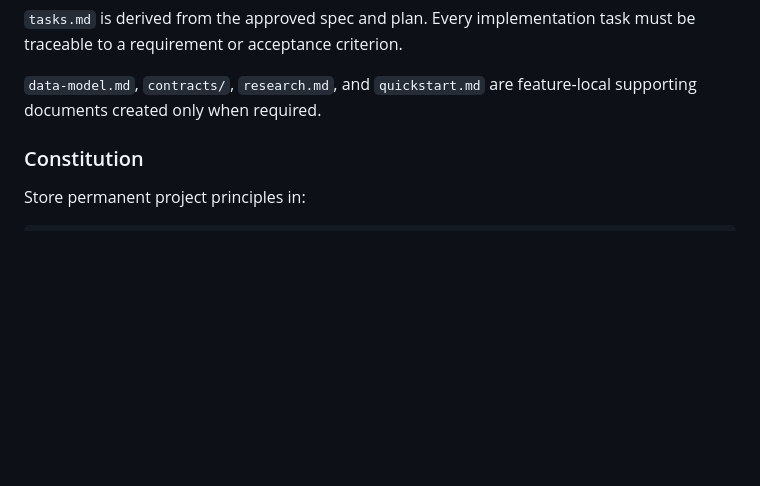
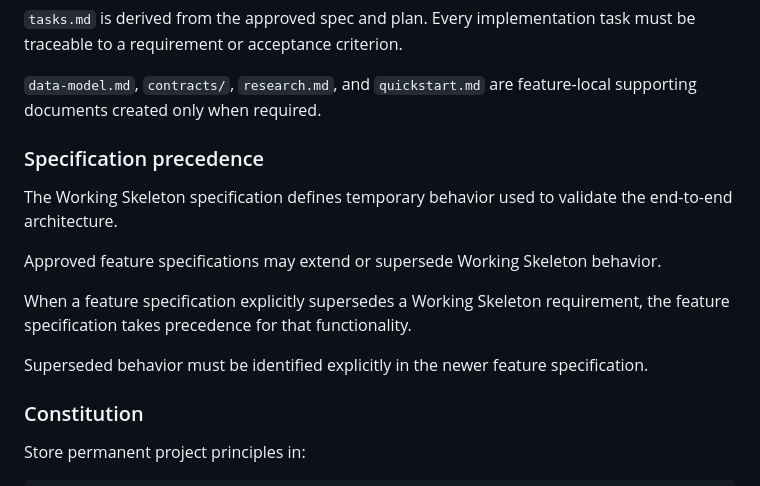
Before and after one commit to razec3/chilaquiles-in-a-box, a Markdown page: CLAUDE.md, the part around the change. Rendered like a GitHub page; blank space fills up the shorter version.

Commit message:
Add specification precedence section to CLAUDE.md for clarity on Working Skeleton behavior

```diff
--- a/CLAUDE.md
+++ b/CLAUDE.md
@@ -184,6 +184,16 @@ Documentation/specs/NNN-feature-name/
 `tasks.md` is derived from the approved spec and plan. Every implementation task must be traceable to a requirement or acceptance criterion.
 
 `data-model.md`, `contracts/`, `research.md`, and `quickstart.md` are feature-local supporting documents created only when required.
+
+### Specification precedence
+
+The Working Skeleton specification defines temporary behavior used to validate the end-to-end architecture.
+
+Approved feature specifications may extend or supersede Working Skeleton behavior.
+
+When a feature specification explicitly supersedes a Working Skeleton requirement, the feature specification takes precedence for that functionality.
+
+Superseded behavior must be identified explicitly in the newer feature specification.
 
 ### Constitution
 
```
